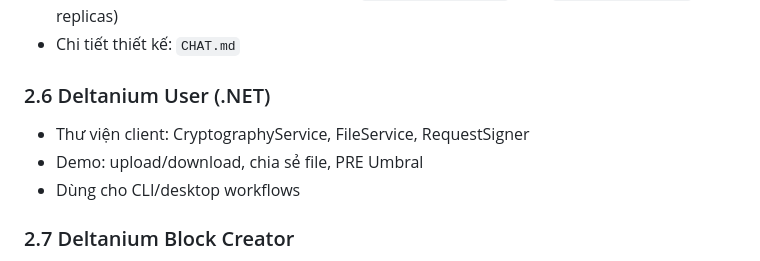
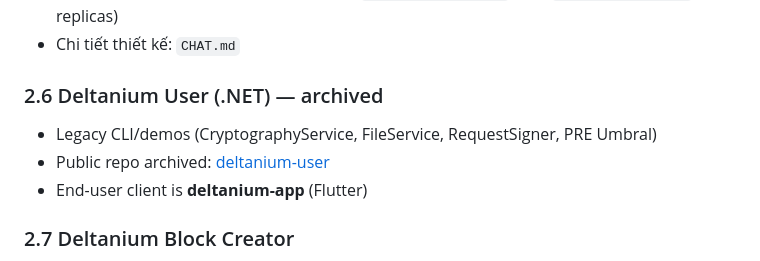
Before and after one commit to dlvstudio/deltanium-app, a Markdown page: ARCHITECT.MD, the part around the change. Drawn GitHub-style.

Commit message:
Note deltanium-user as archived legacy .NET demos.
Co-authored-by: Cursor <cursoragent@cursor.com>

```diff
--- a/ARCHITECT.MD
+++ b/ARCHITECT.MD
@@ -118,11 +118,11 @@ lib/
 - Offline upload: App chọn N Store nodes (`REPLICATION_FACTOR`) qua `FileUploadService` (full replicas)
 - Chi tiết thiết kế: `CHAT.md`
 
-### 2.6 Deltanium User (.NET)
+### 2.6 Deltanium User (.NET) — archived
 
-- Thư viện client: CryptographyService, FileService, RequestSigner
-- Demo: upload/download, chia sẻ file, PRE Umbral
-- Dùng cho CLI/desktop workflows
+- Legacy CLI/demos (CryptographyService, FileService, RequestSigner, PRE Umbral)
+- Public repo archived: [deltanium-user](https://github.com/dlvstudio/deltanium-user)
+- End-user client is **deltanium-app** (Flutter)
 
 ### 2.7 Deltanium Block Creator
 
```
